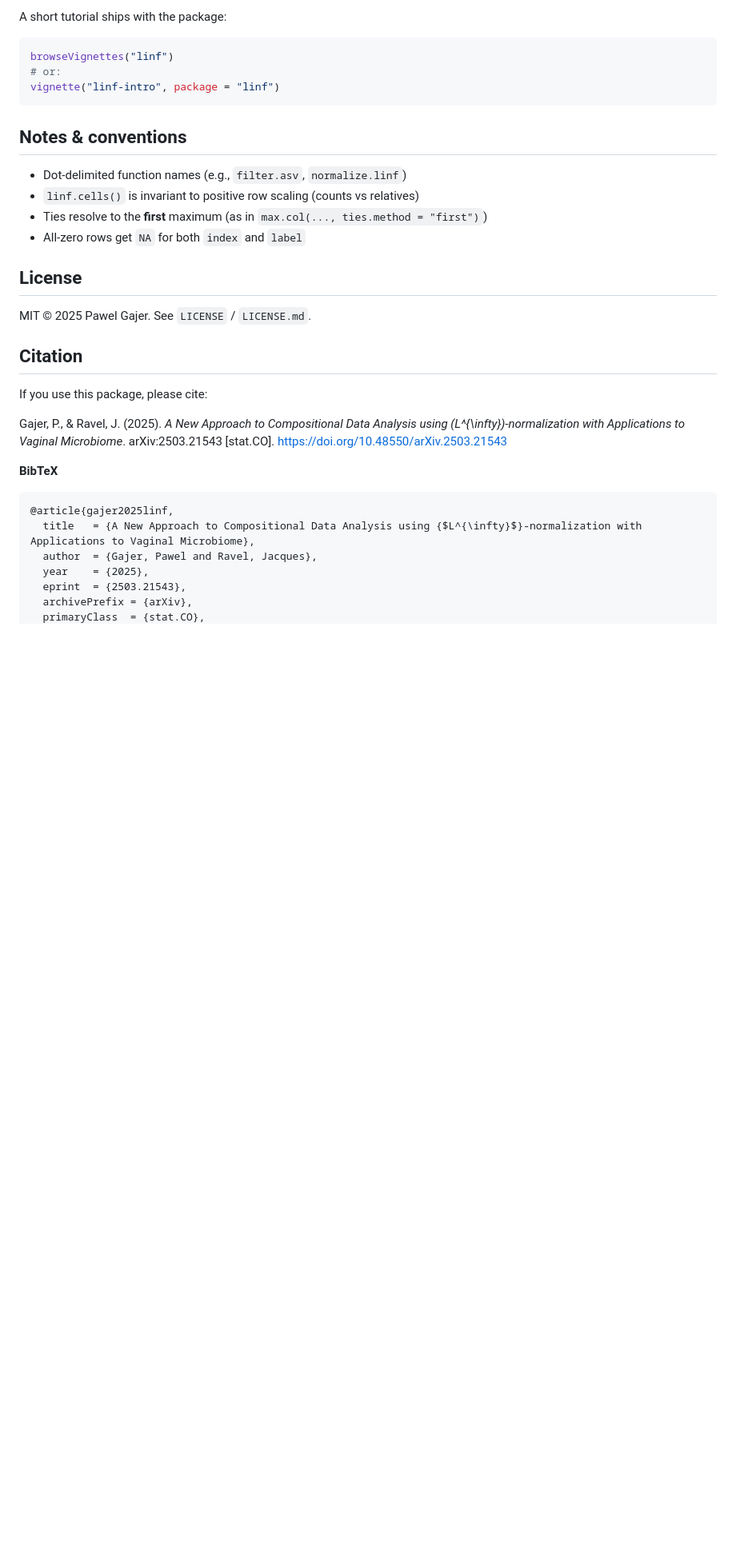
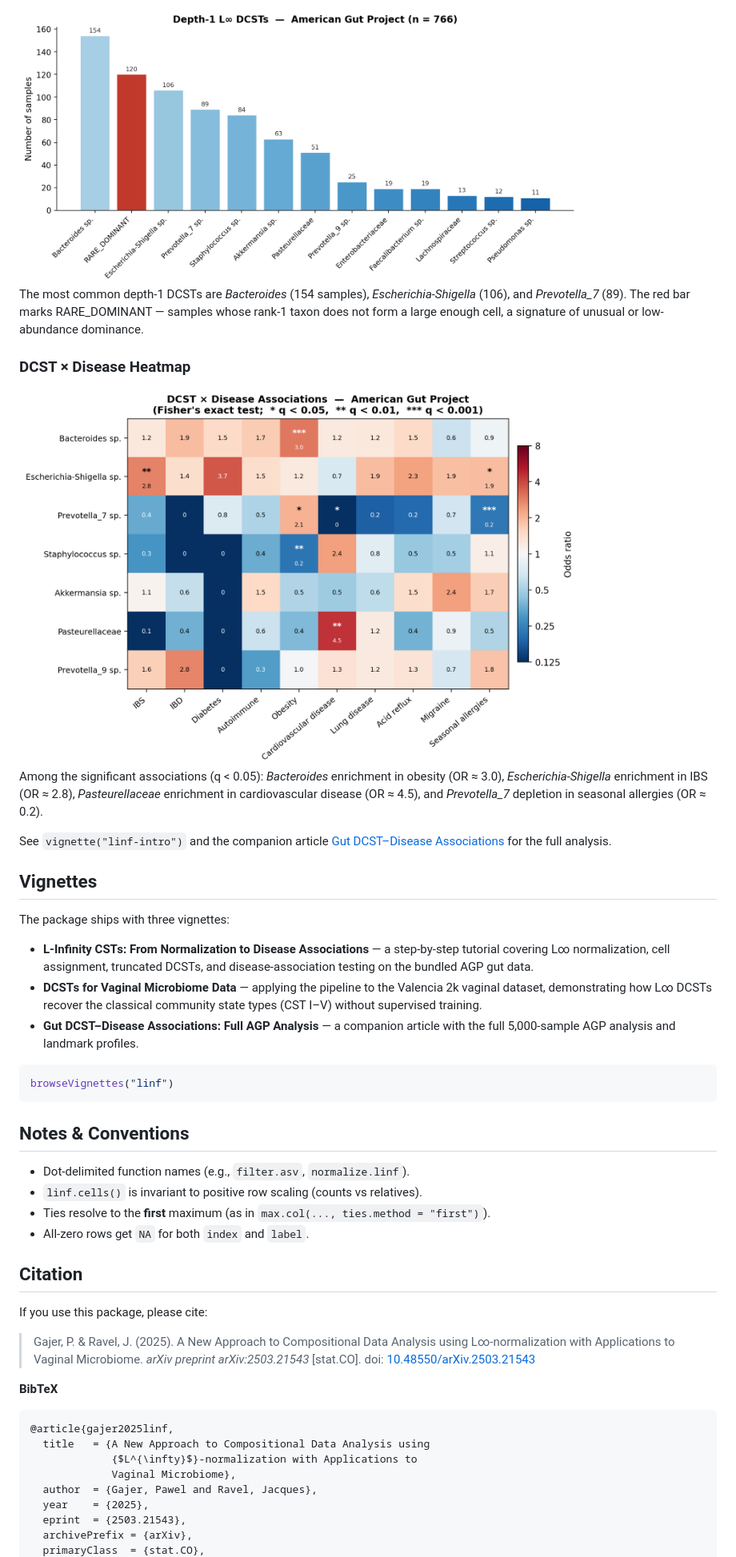
Before and after one commit to pgajer/linf, a Markdown page: README.md, the part around the change printed below. Shown: that part at 80% size. Rendered like a GitHub page; pictures changed too: man/figures/readme-dcst-barplot.png (added), man/figures/readme-dcst-disease-heatmap.png (added); blank space fills up the shorter version.

Commit message:
Add package data, vignettes, and gut analysis assets

````diff
--- a/README.md
+++ b/README.md
@@ -65,35 +101,68 @@ cst <- linf.csts(M, n0 = 50)
 
-A short tutorial ships with the package:
+<img src="man/figures/readme-dcst-barplot.png" alt="Barplot of depth-1 DCST sizes in 766 AGP gut samples" width="700" />
+
+The most common depth-1 DCSTs are *Bacteroides* (154 samples),
+*Escherichia-Shigella* (106), and *Prevotella_7* (89). The red bar marks
+RARE_DOMINANT — samples whose rank-1 taxon does not form a large enough
+cell, a signature of unusual or low-abundance dominance.
+
+### DCST × Disease Heatmap
+
+<img src="man/figures/readme-dcst-disease-heatmap.png" alt="Heatmap of DCST by disease odds ratios in AGP gut samples" width="700" />
+
+Among the significant associations (q \< 0.05): *Bacteroides* enrichment
+in obesity (OR ≈ 3.0), *Escherichia-Shigella* enrichment in IBS
+(OR ≈ 2.8), *Pasteurellaceae* enrichment in cardiovascular disease
+(OR ≈ 4.5), and *Prevotella_7* depletion in seasonal allergies
+(OR ≈ 0.2).
+
+See `vignette("linf-intro")` and the companion article [Gut DCST–Disease
+Associations](https://pgajer.github.io/linf/articles/gut-dcst-disease-analysis.html)
+for the full analysis.
+
+## Vignettes
+
+The package ships with three vignettes:
+
+- **L-Infinity CSTs: From Normalization to Disease Associations** — a
+  step-by-step tutorial covering L∞ normalization, cell assignment,
+  truncated DCSTs, and disease-association testing on the bundled AGP gut
+  data.
+- **DCSTs for Vaginal Microbiome Data** — applying the pipeline to the
+  Valencia 2k vaginal dataset, demonstrating how L∞ DCSTs recover the
+  classical community state types (CST I–V) without supervised training.
+- **Gut DCST–Disease Associations: Full AGP Analysis** — a companion
+  article with the full 5,000-sample AGP analysis and landmark profiles.
 
 ``` r
 browseVignettes("linf")
-# or:
-vignette("linf-intro", package = "linf")
 ```
 
-## Notes & conventions
+## Notes & Conventions
 
-- Dot-delimited function names (e.g., `filter.asv`, `normalize.linf`)
+- Dot-delimited function names (e.g., `filter.asv`, `normalize.linf`).
 - `linf.cells()` is invariant to positive row scaling (counts vs
-  relatives)
+  relatives).
 - Ties resolve to the **first** maximum (as in
-  `max.col(..., ties.method = "first")`)
-- All-zero rows get `NA` for both `index` and `label`
-
-## License
-
-MIT © 2025 Pawel Gajer. See `LICENSE` / `LICENSE.md`.
+  `max.col(..., ties.method = "first")`).
+- All-zero rows get `NA` for both `index` and `label`.
 
 ## Citation
 
 If you use this package, please cite:
 
-Gajer, P., & Ravel, J. (2025). *A New Approach to Compositional Data Analysis using \(L^{\infty}\)-normalization with Applications to Vaginal Microbiome*. arXiv:2503.21543 [stat.CO]. https://doi.org/10.48550/arXiv.2503.21543
+> Gajer, P. & Ravel, J. (2025). A New Approach to Compositional Data
+> Analysis using L∞-normalization with Applications to Vaginal
+> Microbiome. *arXiv preprint arXiv:2503.21543* \[stat.CO\]. doi:
+> [10.48550/arXiv.2503.21543](https://doi.org/10.48550/arXiv.2503.21543)
 
 **BibTeX**
-```bibtex
+
+``` bibtex
 @article{gajer2025linf,
-  title   = {A New Approach to Compositional Data Analysis using {$L^{\infty}$}-normalization with Applications to Vaginal Microbiome},
+  title   = {A New Approach to Compositional Data Analysis using
+             {$L^{\infty}$}-normalization with Applications to
+             Vaginal Microbiome},
   author  = {Gajer, Pawel and Ravel, Jacques},
   year    = {2025},
   eprint  = {2503.21543},
````
Also changed, not shown: other parts of README.md (+66 -25 lines), 16 other files.
